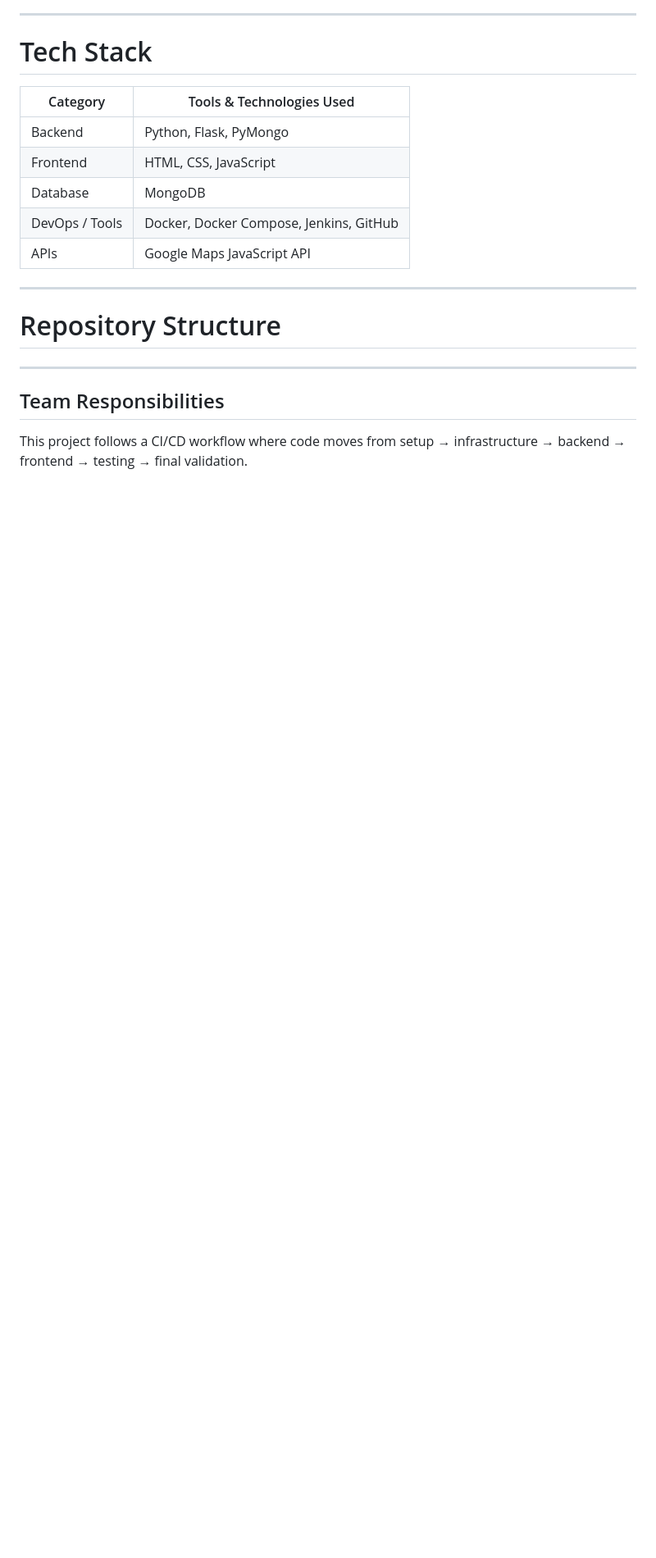
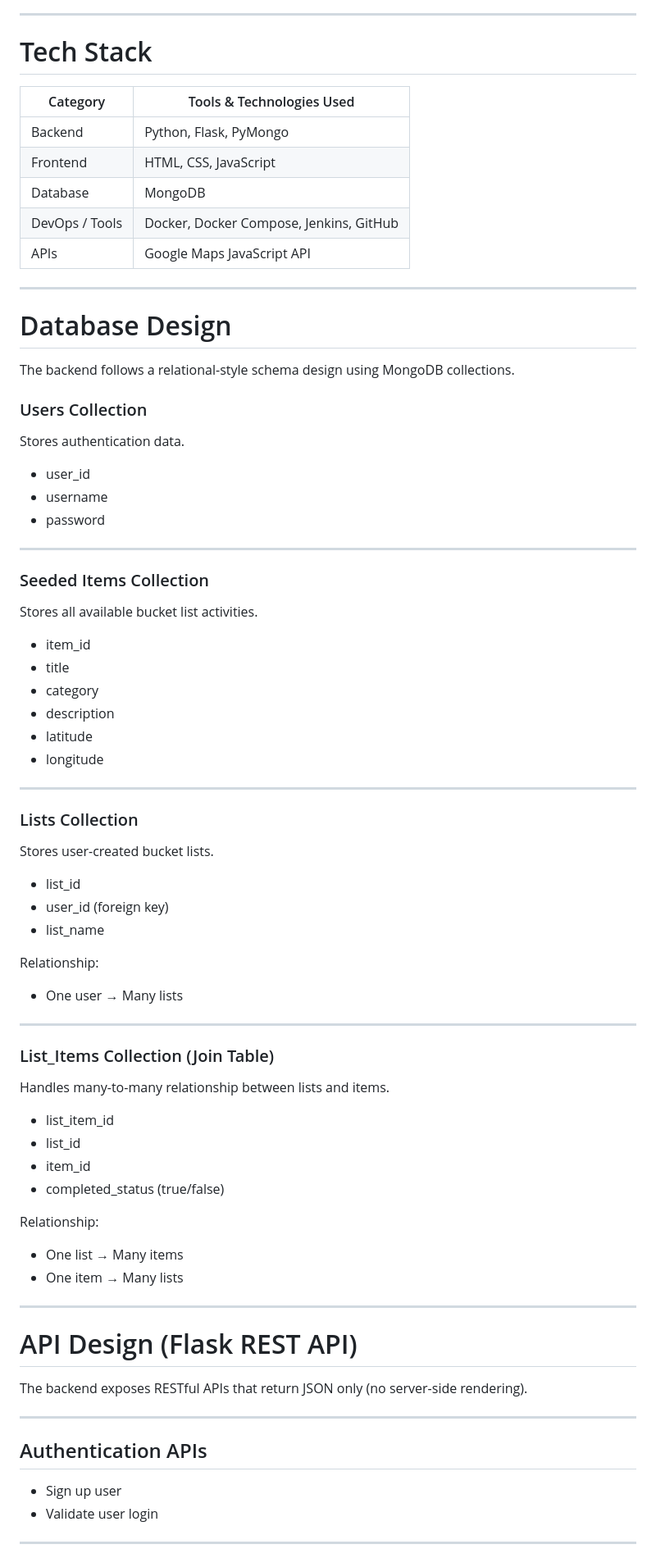
Before and after one commit to judacas/Summer-ToDo-List, a Markdown page: README.md, the part around one of its changes. Shown at 82% size. Rendered like a GitHub page; blank space fills up the shorter version.

```diff
--- a/README.md
+++ b/README.md
@@ -30,10 +34,67 @@ A collaborative full-stack web application that allows users to create, manage,
 
 ---
 
-# Repository Structure
+# Database Design
+
+The backend follows a relational-style schema design using MongoDB collections.
+
+### Users Collection
+Stores authentication data.
+
+- user_id
+- username
+- password
 
 ---
 
-## Team Responsibilities
+### Seeded Items Collection
+Stores all available bucket list activities.
 
-This project follows a CI/CD workflow where code moves from setup → infrastructure → backend → frontend → testing → final validation.
+- item_id
+- title
+- category
+- description
+- latitude
+- longitude
+
+---
+
+### Lists Collection
+Stores user-created bucket lists.
+
+- list_id
+- user_id (foreign key)
+- list_name
+
+Relationship:
+- One user → Many lists
+
+---
+
+### List_Items Collection (Join Table)
+Handles many-to-many relationship between lists and items.
+
+- list_item_id
+- list_id
+- item_id
+- completed_status (true/false)
+
+Relationship:
+- One list → Many items
+- One item → Many lists
+
+---
+
+# API Design (Flask REST API)
+
+The backend exposes RESTful APIs that return JSON only (no server-side rendering).
+
+---
+
+## Authentication APIs
+
+- Sign up user
+- Validate user login
+
+---
+
```
Also changed, not shown: other parts of README.md (+166 -58 lines).
